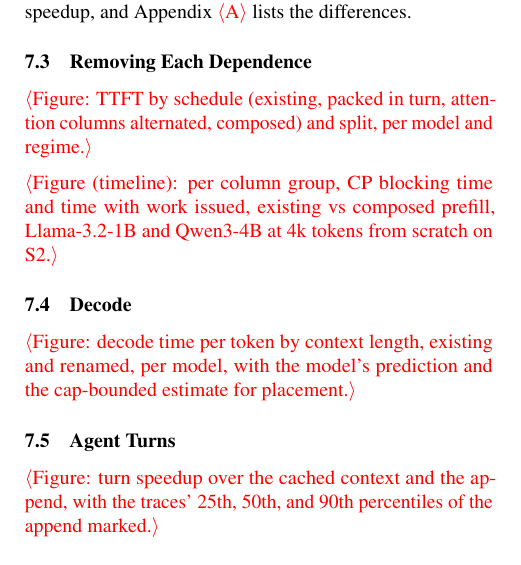
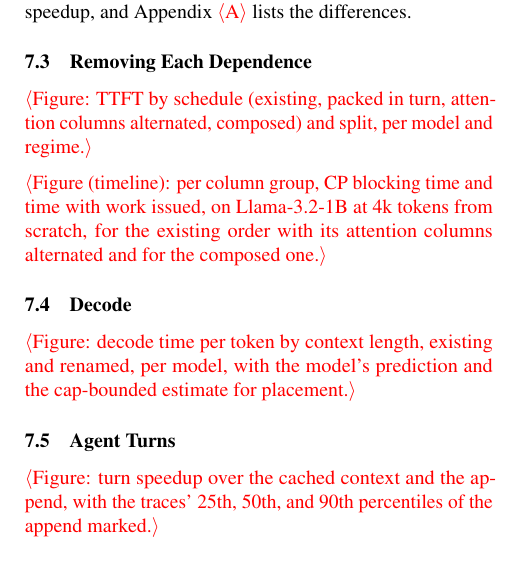
Before and after one commit to jskimko/aie-cosched, a LaTeX paper (paper/main.tex, which reads paper/7-eval.tex): part of one column of page 12 of 17, cut so that both start at the same text. Compiled offline with pdfLaTeX.

Commit message:
paper: the timeline figure is measured on Llama-3.2-1B with its numbers, baseline named as the alternated order, Qwen's fault and the clock's scale uncertainty disclosed

```diff
--- a/paper/7-eval.tex
+++ b/paper/7-eval.tex
@@ -48,8 +48,9 @@ Because the two stacks differ in kernels, quantization path, tokenization, and p
 \E{Figure: TTFT by schedule (existing, packed in turn, attention columns alternated, composed) and split, per model and regime.}
 
 % VALUE: where the waits block: the CP's timer records (Section 3.3) show, per column group, how long the CP blocked on each group's synchronizations in the existing stream and in the composed one, so the removed waits are seen as blocking time that disappears, not only as a shorter TTFT
-\E{Figure (timeline): per column group, CP blocking time and time with work issued, existing vs composed prefill, Llama-3.2-1B and Qwen3-4B at 4k tokens from scratch on S2.}
-% SOURCE: owed: npu-gap's ML Timeline measurement requested 2026-10-21 (decisions log D13(c)).
+\E{Figure (timeline): per column group, CP blocking time and time with work issued, on Llama-3.2-1B at 4k tokens from scratch, for the existing order with its attention columns alternated and for the composed one.}
+% SOURCE: measured (amd-npu 57621ff4, verified from the bare): Llama-3.2-1B, 108 commands, 521,550 records per run, 5 reps, cycles at 1,800 MHz; logits identical with and without records and TTFT within 1.1%. Existing order with attention alternated: the CP blocks 895.0 ms on the GEMM group and 615.5 ms on attention, each group's outstanding time equal to its blocked time, so the CP waits on one group at a time. Composed: attention's work is outstanding 626.1 ms while the CP blocks on it 224.8 ms, and the GEMM group is outstanding 954.1 ms against 812.9 blocked (vault lab-decode-long-context (41)).
+% DECISION: the figure is Llama-3.2-1B only. Qwen3-4B faulted at the driver's debug-buffer sync on teardown in both runs that enabled the records, at two buffer sizes, and wrote none (decisions log D15); its gates still hold (logits identical, TTFT within 0.5%). The baseline in this figure is the existing order with its attention columns already alternated, not the shipped order. Absolute times are quoted at 1,800 MHz; a queue-robust fit of the same records gives 1,864-1,941 MHz, so the millisecond values carry 4-8% of scale uncertainty, which does not affect the ratios between arms.
 
 \subsection{Decode}
 \label{subsec:decode-eval}
```
